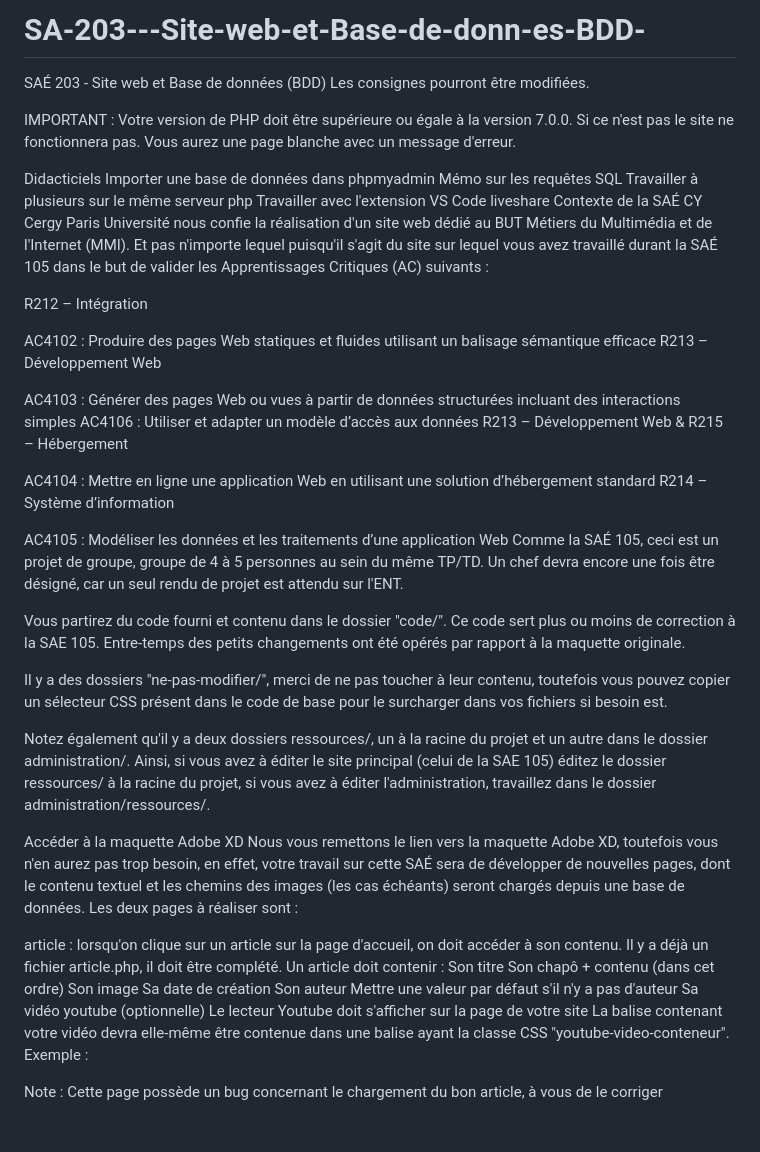
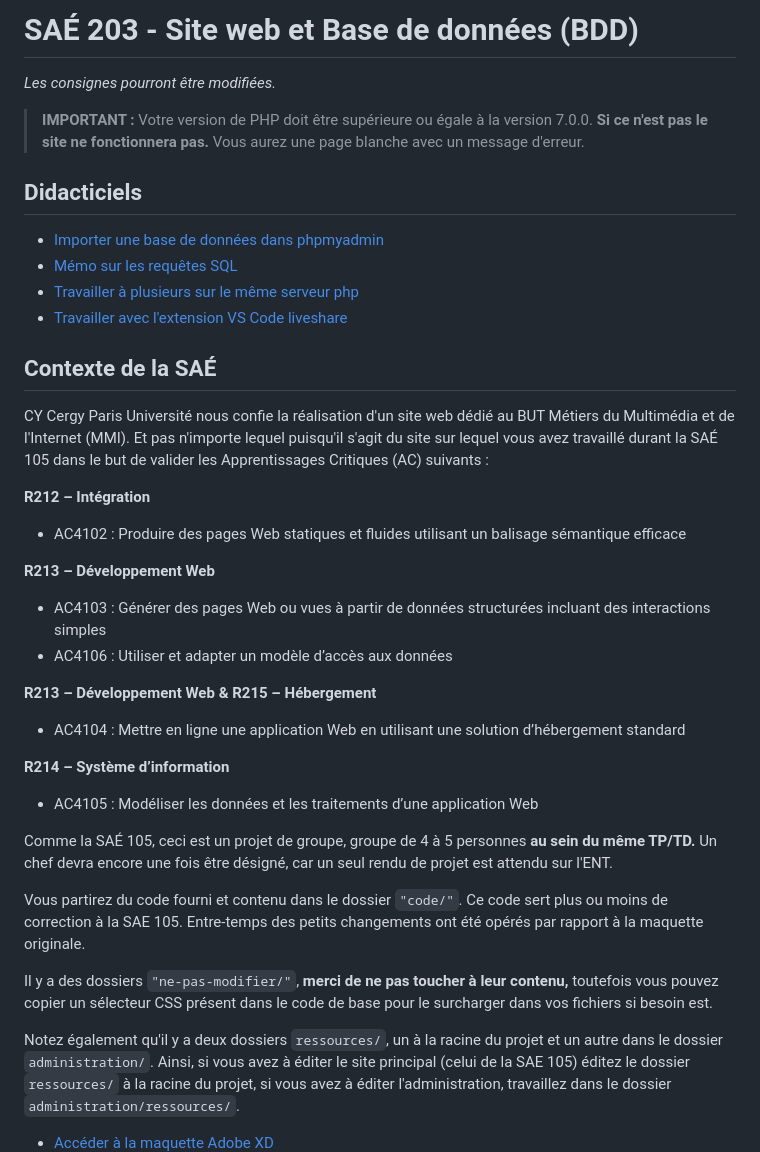
Before and after one commit to KomandanFrakass/SA-203---Site-web-et-Base-de-donn-es-BDD-, a Markdown page: README.md, the part around one of its changes. GitHub-like rendering; blank space fills up the shorter version.

```diff
--- a/README.md
+++ b/README.md
@@ -1,55 +1,38 @@
-# SA-203---Site-web-et-Base-de-donn-es-BDD-
+# SAÉ 203 - Site web et Base de données (BDD)
+_Les consignes pourront être modifiées._
 
-SAÉ 203 - Site web et Base de données (BDD)
-Les consignes pourront être modifiées.
+> **IMPORTANT :** Votre version de PHP doit être supérieure ou égale à la version 7.0.0. **Si ce n'est pas le site ne fonctionnera pas.** Vous aurez une page blanche avec un message d'erreur.
 
-IMPORTANT : Votre version de PHP doit être supérieure ou égale à la version 7.0.0. Si ce n'est pas le site ne fonctionnera pas. Vous aurez une page blanche avec un message d'erreur.
+## Didacticiels
+- [Importer une base de données dans phpmyadmin](LISEZ-MOI-IMPORT-SQL.md)
+- [Mémo sur les requêtes SQL](LISEZ-MOI-REQUETES-SQL.md)
+- [Travailler à plusieurs sur le même serveur php](https://github.com/DanYellow/cours/blob/main/didacticiels-generaux/PARTAGE-SERVEUR.md)
+- [Travailler avec l'extension VS Code liveshare](https://github.com/DanYellow/cours/blob/main/didacticiels-generaux/LIVESHARE.md)
 
-Didacticiels
-Importer une base de données dans phpmyadmin
-Mémo sur les requêtes SQL
-Travailler à plusieurs sur le même serveur php
-Travailler avec l'extension VS Code liveshare
-Contexte de la SAÉ
+## Contexte de la SAÉ
 CY Cergy Paris Université nous confie la réalisation d'un site web dédié au BUT Métiers du Multimédia et de l'Internet (MMI). Et pas n'importe lequel puisqu'il s'agit du site sur lequel vous avez travaillé durant la SAÉ 105 dans le but de valider les Apprentissages Critiques (AC) suivants :
 
-R212 – Intégration
+**R212 – Intégration**
+- AC4102 : Produire des pages Web statiques et fluides utilisant un balisage sémantique efficace
 
-AC4102 : Produire des pages Web statiques et fluides utilisant un balisage sémantique efficace
-R213 – Développement Web
+**R213 – Développement Web**
+- AC4103 : Générer des pages Web ou vues à partir de données structurées incluant des interactions simples
+- AC4106 : Utiliser et adapter un modèle d’accès aux données
 
-AC4103 : Générer des pages Web ou vues à partir de données structurées incluant des interactions simples
-AC4106 : Utiliser et adapter un modèle d’accès aux données
-R213 – Développement Web & R215 – Hébergement
+**R213 – Développement Web & R215 – Hébergement**
+- AC4104 : Mettre en ligne une application Web en utilisant une solution d’hébergement standard
 
-AC4104 : Mettre en ligne une application Web en utilisant une solution d’hébergement standard
-R214 – Système d’information
+**R214 – Système d’information**
+- AC4105 : Modéliser les données et les traitements d’une application Web
 
-AC4105 : Modéliser les données et les traitements d’une application Web
-Comme la SAÉ 105, ceci est un projet de groupe, groupe de 4 à 5 personnes au sein du même TP/TD. Un chef devra encore une fois être désigné, car un seul rendu de projet est attendu sur l'ENT.
+Comme la SAÉ 105, ceci est un projet de groupe, groupe de 4 à 5 personnes **au sein du même TP/TD.** Un chef devra encore une fois être désigné, car un seul rendu de projet est attendu sur l'ENT.
 
-Vous partirez du code fourni et contenu dans le dossier "code/". Ce code sert plus ou moins de correction à la SAE 105. Entre-temps des petits changements ont été opérés par rapport à la maquette originale.
+Vous partirez du code fourni et contenu dans le dossier `"code/"`. Ce code sert plus ou moins de correction à la SAE 105. Entre-temps des petits changements ont été opérés par rapport à la maquette originale.
 
-Il y a des dossiers "ne-pas-modifier/", merci de ne pas toucher à leur contenu, toutefois vous pouvez copier un sélecteur CSS présent dans le code de base pour le surcharger dans vos fichiers si besoin est.
+Il y a des dossiers `"ne-pas-modifier/"`, **merci de ne pas toucher à leur contenu,** toutefois vous pouvez copier un sélecteur CSS présent dans le code de base pour le surcharger dans vos fichiers si besoin est.
 
-Notez également qu'il y a deux dossiers ressources/, un à la racine du projet et un autre dans le dossier administration/. Ainsi, si vous avez à éditer le site principal (celui de la SAE 105) éditez le dossier ressources/ à la racine du projet, si vous avez à éditer l'administration, travaillez dans le dossier administration/ressources/.
+Notez également qu'il y a deux dossiers `ressources/`, un à la racine du projet et un autre dans le dossier `administration/`. Ainsi, si vous avez à éditer le site principal (celui de la SAE 105) éditez le dossier `ressources/` à la racine du projet, si vous avez à éditer l'administration, travaillez dans le dossier `administration/ressources/`.
 
-Accéder à la maquette Adobe XD
-Nous vous remettons le lien vers la maquette Adobe XD, toutefois vous n'en aurez pas trop besoin, en effet, votre travail sur cette SAÉ sera de développer de nouvelles pages, dont le contenu textuel et les chemins des images (les cas échéants) seront chargés depuis une base de données. Les deux pages à réaliser sont :
+- [Accéder à la maquette Adobe XD](https://xd.adobe.com/view/9db2b308-f3b3-40d2-9372-2b43c83a277f-c8e1/screen/b2376c6c-7c7d-4071-a7f0-e32f20ac85aa/)
 
-article : lorsqu'on clique sur un article sur la page d'accueil, on doit accéder à son contenu. Il y a déjà un fichier article.php, il doit être complété. Un article doit contenir :
-Son titre
-Son chapô + contenu (dans cet ordre)
-Son image
-Sa date de création
-Son auteur
-Mettre une valeur par défaut s'il n'y a pas d'auteur
-Sa vidéo youtube (optionnelle)
-Le lecteur Youtube doit s'afficher sur la page de votre site
-La balise contenant votre vidéo devra elle-même être contenue dans une balise ayant la classe CSS "youtube-video-conteneur". Exemple :
-<!-- Cette classe permet de garder le ratio 16/9 des vidéos -->
-<article class="youtube-video-conteneur">
-  <!-- code pour afficher la vidéo de youtube -->
-</article>
-Note : Cette page possède un bug concernant le chargement du bon article, à vous de le corriger
 
```
Also changed, not shown: other parts of README.md (+182 -141 lines).
